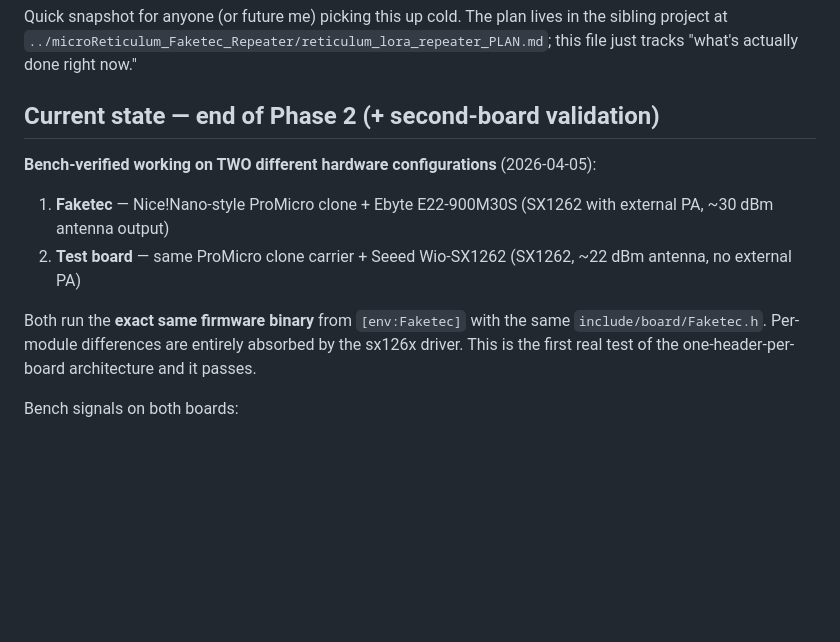
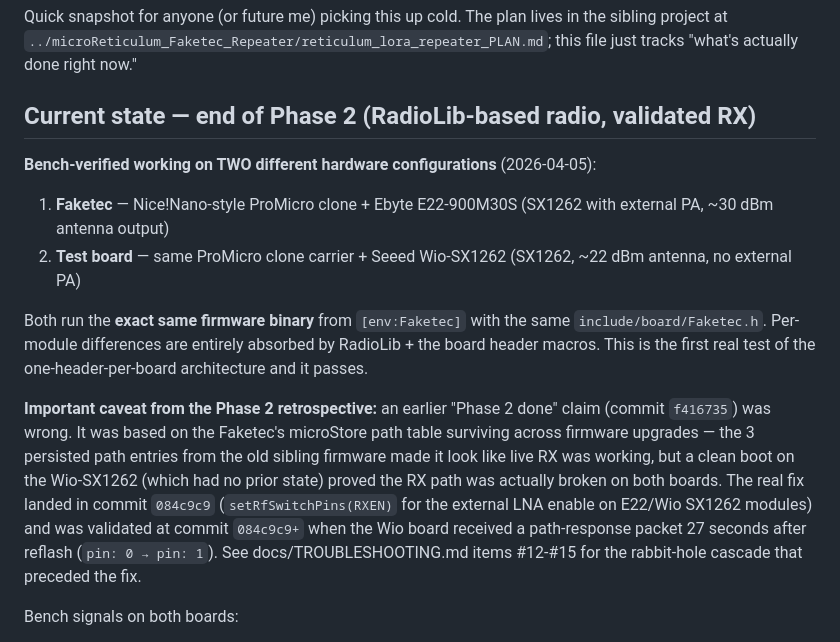
Before and after one commit to thatSFguy/reticulum-lora-repeater, a Markdown page: STATUS.md, the part around the change. GitHub-like rendering; blank space fills up the shorter version.

```diff
--- a/STATUS.md
+++ b/STATUS.md
@@ -5,7 +5,7 @@ plan lives in the sibling project at
 `../microReticulum_Faketec_Repeater/reticulum_lora_repeater_PLAN.md`;
 this file just tracks "what's actually done right now."
 
-## Current state — end of Phase 2 (+ second-board validation)
+## Current state — end of Phase 2 (RadioLib-based radio, validated RX)
 
 **Bench-verified working on TWO different hardware configurations**
 (2026-04-05):
@@ -17,8 +17,23 @@ this file just tracks "what's actually done right now."
 
 Both run the **exact same firmware binary** from `[env:Faketec]`
 with the same `include/board/Faketec.h`. Per-module differences are
-entirely absorbed by the sx126x driver. This is the first real test
-of the one-header-per-board architecture and it passes.
+entirely absorbed by RadioLib + the board header macros. This is
+the first real test of the one-header-per-board architecture and
+it passes.
+
+**Important caveat from the Phase 2 retrospective:** an earlier
+"Phase 2 done" claim (commit `f416735`) was wrong. It was based on
+the Faketec's microStore path table surviving across firmware
+upgrades — the 3 persisted path entries from the old sibling
+firmware made it look like live RX was working, but a clean boot
+on the Wio-SX1262 (which had no prior state) proved the RX path
+was actually broken on both boards. The real fix landed in
+commit `084c9c9` (`setRfSwitchPins(RXEN)` for the external LNA
+enable on E22/Wio SX1262 modules) and was validated at commit
+`084c9c9+` when the Wio board received a path-response packet
+27 seconds after reflash (`pin: 0 → pin: 1`). See
+docs/TROUBLESHOOTING.md items #12-#15 for the rabbit-hole cascade
+that preceded the fix.
 
 Bench signals on both boards:
 
```
Also changed, not shown: docs/TROUBLESHOOTING.md (+55 -21 lines).
